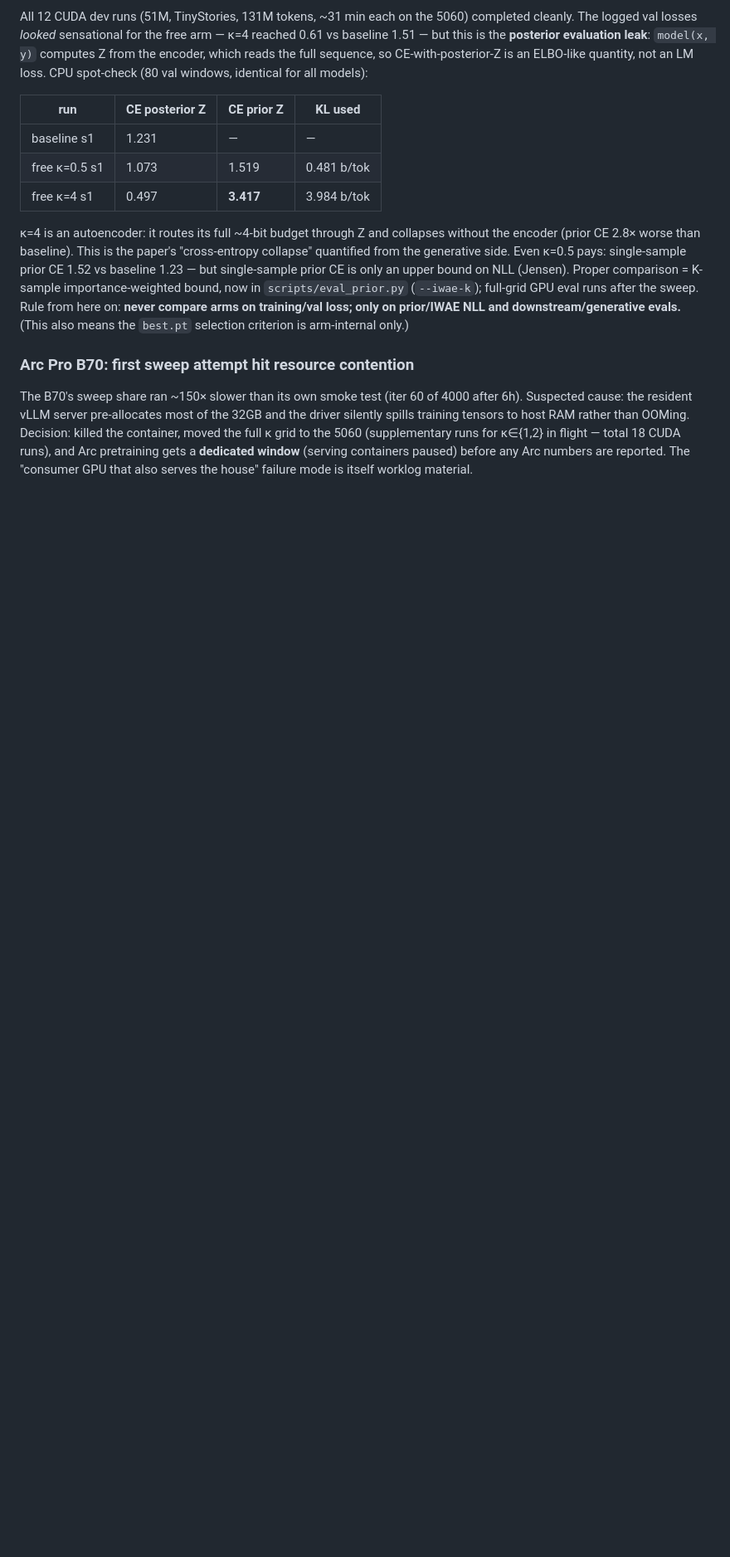
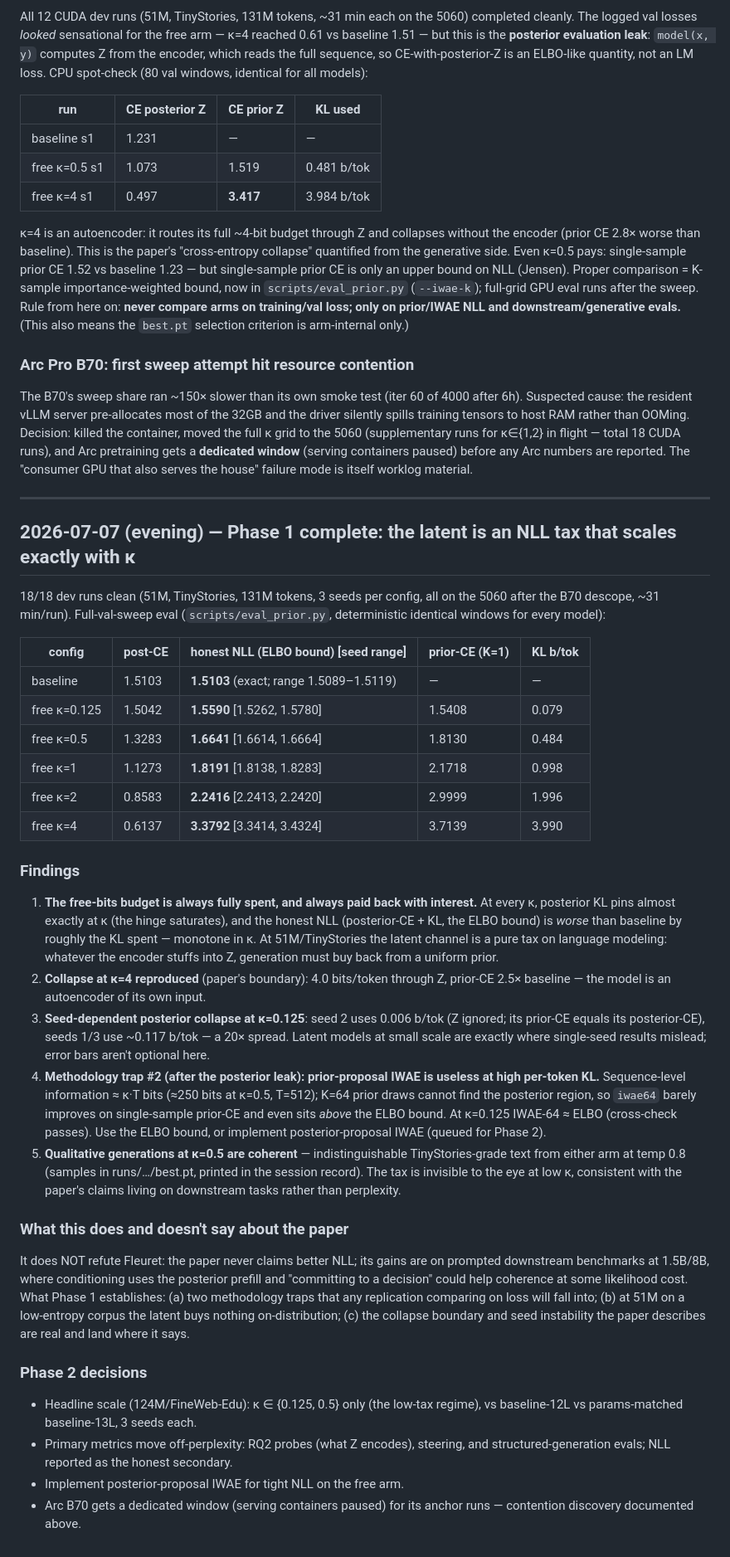
Before and after one commit to bryanvine/free-transformer, a Markdown page: paper/RESEARCH_LOG.md, the part around the change. Shown at 83% size. GitHub-like rendering; blank space fills up the shorter version.

Commit message:
Phase 1 complete: kappa sweep results and analysis (18 runs, 3 seeds/config)
The latent is an NLL tax scaling with kappa at 51M/TinyStories; kappa=4
collapse reproduced; seed-dependent posterior collapse at kappa=0.125;
prior-proposal IWAE shown uninformative at high per-token KL (use the ELBO
bound). Full tables and Phase 2 decisions in paper/RESEARCH_LOG.md.

Generated with [Claude Code](https://claude.ai/code)
via [Happy](https://happy.engineering)

Co-Authored-By: Claude Fable 5 <noreply@anthropic.com>
Co-Authored-By: Happy <yesreply@happy.engineering>
Claude-Session: https://claude.ai/code/session_01Ucwrv24ffSqZchWkDUaaGN

```diff
--- a/paper/RESEARCH_LOG.md
+++ b/paper/RESEARCH_LOG.md
@@ -183,3 +183,68 @@ the 5060 (supplementary runs for κ∈{1,2} in flight — total 18 CUDA runs),
 and Arc pretraining gets a **dedicated window** (serving containers paused)
 before any Arc numbers are reported. The "consumer GPU that also serves the
 house" failure mode is itself worklog material.
+
+---
+
+## 2026-07-07 (evening) — Phase 1 complete: the latent is an NLL tax that scales exactly with κ
+
+18/18 dev runs clean (51M, TinyStories, 131M tokens, 3 seeds per config, all
+on the 5060 after the B70 descope, ~31 min/run). Full-val-sweep eval
+(`scripts/eval_prior.py`, deterministic identical windows for every model):
+
+| config | post-CE | **honest NLL (ELBO bound)** [seed range] | prior-CE (K=1) | KL b/tok |
+|---|---|---|---|---|
+| baseline | 1.5103 | **1.5103** (exact; range 1.5089–1.5119) | — | — |
+| free κ=0.125 | 1.5042 | **1.5590** [1.5262, 1.5780] | 1.5408 | 0.079 |
+| free κ=0.5 | 1.3283 | **1.6641** [1.6614, 1.6664] | 1.8130 | 0.484 |
+| free κ=1 | 1.1273 | **1.8191** [1.8138, 1.8283] | 2.1718 | 0.998 |
+| free κ=2 | 0.8583 | **2.2416** [2.2413, 2.2420] | 2.9999 | 1.996 |
+| free κ=4 | 0.6137 | **3.3792** [3.3414, 3.4324] | 3.7139 | 3.990 |
+
+### Findings
+
+1. **The free-bits budget is always fully spent, and always paid back with
+   interest.** At every κ, posterior KL pins almost exactly at κ (the hinge
+   saturates), and the honest NLL (posterior-CE + KL, the ELBO bound) is
+   *worse* than baseline by roughly the KL spent — monotone in κ. At
+   51M/TinyStories the latent channel is a pure tax on language modeling:
+   whatever the encoder stuffs into Z, generation must buy back from a
+   uniform prior.
+2. **Collapse at κ=4 reproduced** (paper's boundary): 4.0 bits/token through
+   Z, prior-CE 2.5× baseline — the model is an autoencoder of its own input.
+3. **Seed-dependent posterior collapse at κ=0.125**: seed 2 uses 0.006
+   b/tok (Z ignored; its prior-CE equals its posterior-CE), seeds 1/3 use
+   ~0.117 b/tok — a 20× spread. Latent models at small scale are exactly
+   where single-seed results mislead; error bars aren't optional here.
+4. **Methodology trap #2 (after the posterior leak): prior-proposal IWAE is
+   useless at high per-token KL.** Sequence-level information ≈ κ·T bits
+   (≈250 bits at κ=0.5, T=512); K=64 prior draws cannot find the posterior
+   region, so `iwae64` barely improves on single-sample prior-CE and even
+   sits *above* the ELBO bound. At κ=0.125 IWAE-64 ≈ ELBO (cross-check
+   passes). Use the ELBO bound, or implement posterior-proposal IWAE (queued
+   for Phase 2).
+5. **Qualitative generations at κ=0.5 are coherent** — indistinguishable
+   TinyStories-grade text from either arm at temp 0.8 (samples in
+   runs/…/best.pt, printed in the session record). The tax is invisible to
+   the eye at low κ, consistent with the paper's claims living on downstream
+   tasks rather than perplexity.
+
+### What this does and doesn't say about the paper
+
+It does NOT refute Fleuret: the paper never claims better NLL; its gains are
+on prompted downstream benchmarks at 1.5B/8B, where conditioning uses the
+posterior prefill and "committing to a decision" could help coherence at some
+likelihood cost. What Phase 1 establishes: (a) two methodology traps that any
+replication comparing on loss will fall into; (b) at 51M on a low-entropy
+corpus the latent buys nothing on-distribution; (c) the collapse boundary and
+seed instability the paper describes are real and land where it says.
+
+### Phase 2 decisions
+
+- Headline scale (124M/FineWeb-Edu): κ ∈ {0.125, 0.5} only (the low-tax
+  regime), vs baseline-12L vs params-matched baseline-13L, 3 seeds each.
+- Primary metrics move off-perplexity: RQ2 probes (what Z encodes), steering,
+  and structured-generation evals; NLL reported as the honest secondary.
+- Implement posterior-proposal IWAE for tight NLL on the free arm.
+- Arc B70 gets a dedicated window (serving containers paused) for its anchor
+  runs — contention discovery documented above.
```
